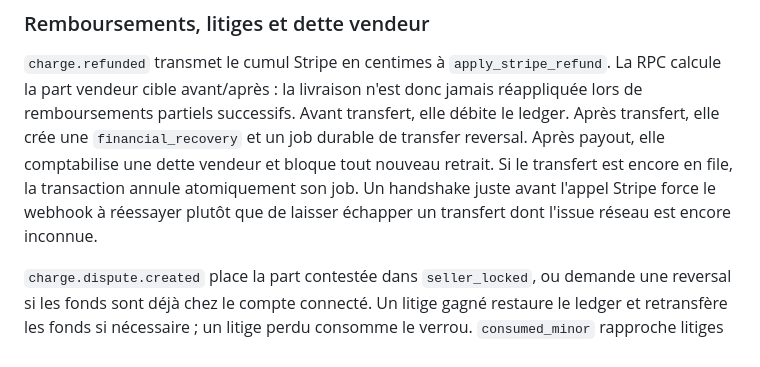
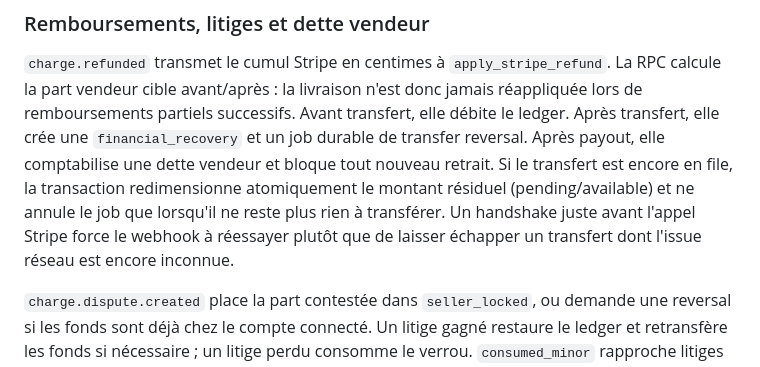
Before and after one commit to w63-owner/pokemarket, a Markdown page: docs/STRIPE.md, the part around the change. Drawn GitHub-style.

Commit message:
docs(stripe): document residual resize for pre-transfer recovery

```diff
--- a/docs/STRIPE.md
+++ b/docs/STRIPE.md
@@ -293,9 +293,11 @@ livraison n'est donc jamais réappliquée lors de remboursements partiels
 successifs. Avant transfert, elle débite le ledger. Après transfert, elle crée
 une `financial_recovery` et un job durable de transfer reversal. Après payout,
 elle comptabilise une dette vendeur et bloque tout nouveau retrait.
-Si le transfert est encore en file, la transaction annule atomiquement son job.
-Un handshake juste avant l'appel Stripe force le webhook à réessayer plutôt que
-de laisser échapper un transfert dont l'issue réseau est encore inconnue.
+Si le transfert est encore en file, la transaction redimensionne atomiquement
+le montant résiduel (pending/available) et ne annule le job que lorsqu'il ne
+reste plus rien à transférer. Un handshake juste avant l'appel Stripe force le
+webhook à réessayer plutôt que de laisser échapper un transfert dont l'issue
+réseau est encore inconnue.
 
 `charge.dispute.created` place la part contestée dans `seller_locked`, ou
 demande une reversal si les fonds sont déjà chez le compte connecté. Un litige
```
